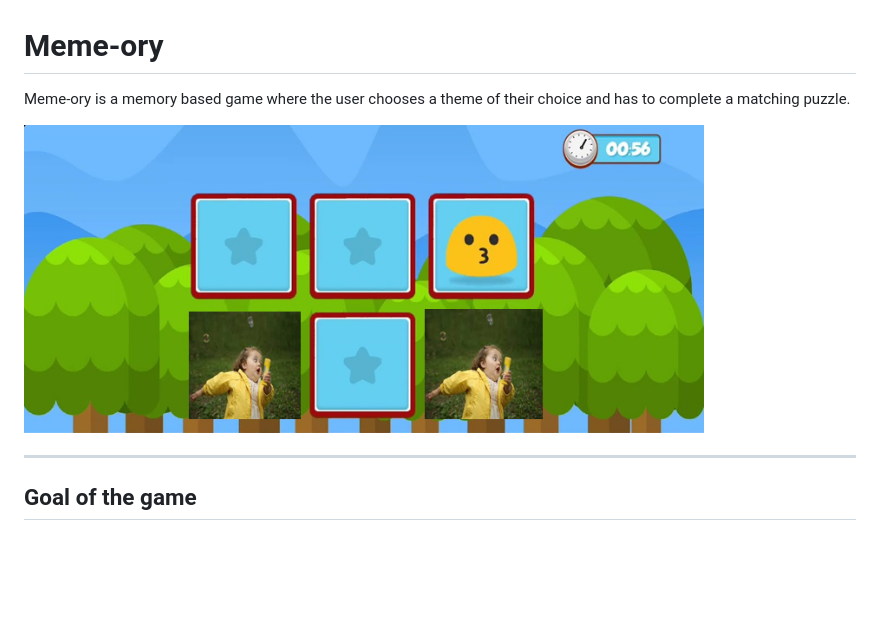
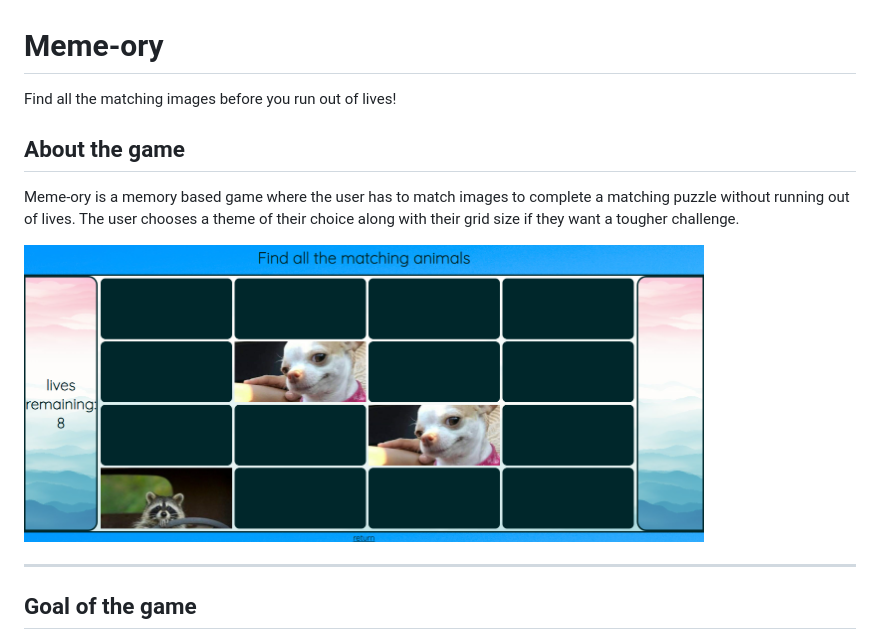
Before and after one commit to AliElamir/Meme-ory, a Markdown page: README.md, the part around the change. Drawn GitHub-style; pictures changed too: images/gamepage.png (added); blank space fills up the shorter version.

```diff
--- a/README.md
+++ b/README.md
@@ -1,8 +1,12 @@
 # Meme-ory
 
-Meme-ory is a memory based game where the user chooses a theme of their choice and has to complete a matching puzzle.
+Find all the matching images before you run out of lives!
 
-<img src="/images/readmepics/memeory.png" alt="memeorypic" width="680px"/>
+## About the game
+
+Meme-ory is a memory based game where the user has to match images to complete a matching puzzle without running out of lives. The user chooses a theme of their choice along with their grid size if they want a tougher challenge.
+
+<img src="/images/gamepage.png" alt="memeorypic" width="680px"/>
 
 ---
 
```
Also changed, not shown: images/homepage.png (added), 1 other file.
